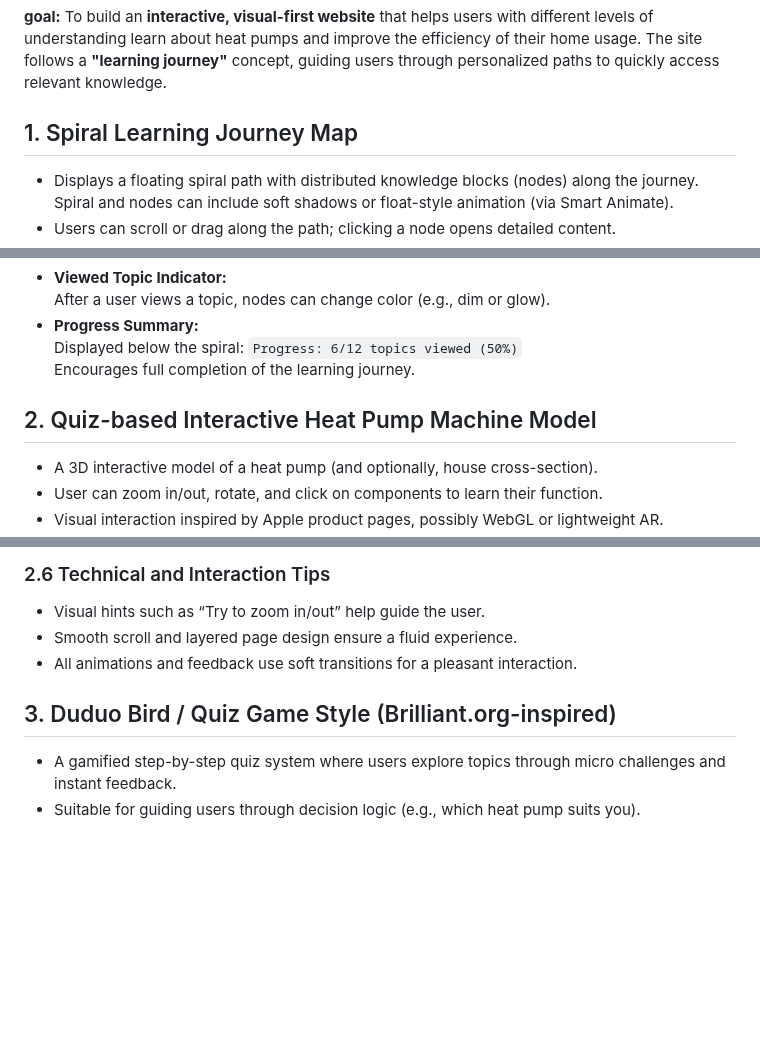
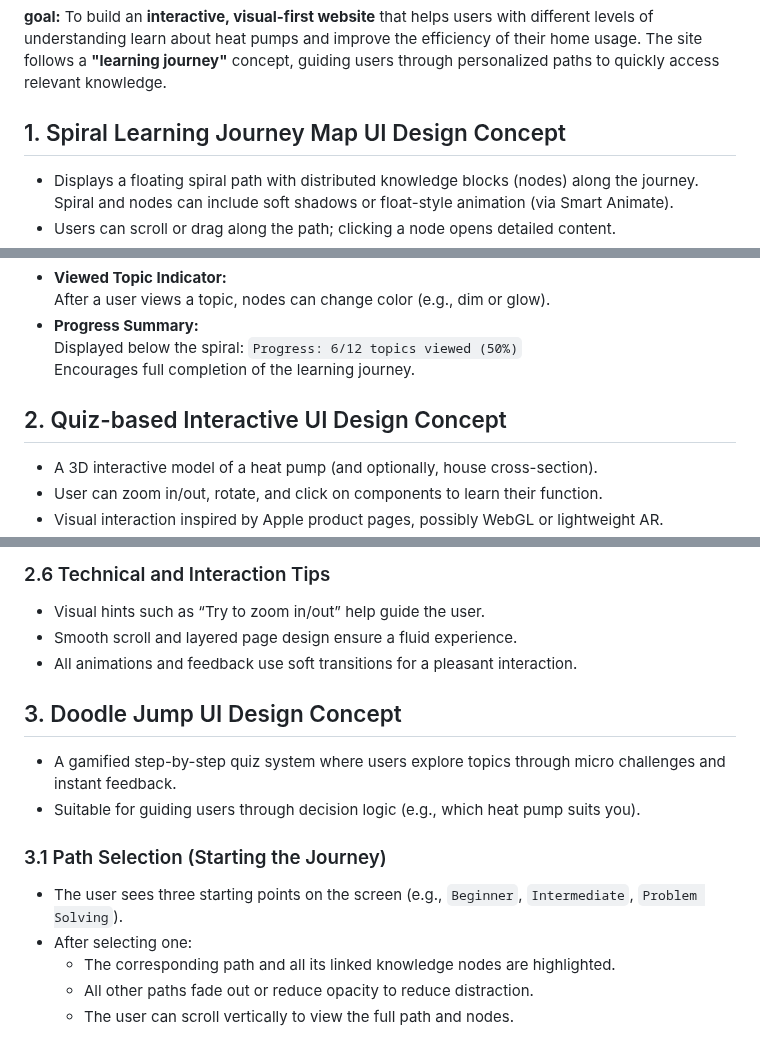
Before and after one commit to shandy-del/heatpump-go, a Markdown page: WeeklyNotes/week02.md, 3 parts joined by grey strips. Rendered like a GitHub page; blank space fills up the shorter version.

Commit message:
Add Knowledge Bubbles UI Design Concept

````diff
--- a/WeeklyNotes/week02.md
+++ b/WeeklyNotes/week02.md
@@ -31,7 +31,7 @@ Next Steps (To do this week)
 **goal:**
 To build an **interactive, visual-first website** that helps users with different levels of understanding learn about heat pumps and improve the efficiency of their home usage. The site follows a **"learning journey"** concept, guiding users through personalized paths to quickly access relevant knowledge.
 
-## 1. Spiral Learning Journey Map
+## 1. Spiral Learning Journey Map UI Design Concept
 - Displays a floating spiral path with distributed knowledge blocks (nodes) along the journey. Spiral and nodes can include soft shadows or float-style animation (via Smart Animate).
 - Users can scroll or drag along the path; clicking a node opens detailed content.
 - Inspiration: Museum-style learning maps + Doodle Jump-like visual mood.
@@ -76,7 +76,7 @@ After a user views a topic, nodes can change color (e.g., dim or glow).
 Displayed below the spiral: ```Progress: 6/12 topics viewed (50%)```<br>
 Encourages full completion of the learning journey.
 
-## 2. Quiz-based Interactive Heat Pump Machine Model
+## 2. Quiz-based Interactive UI Design Concept
 - A 3D interactive model of a heat pump (and optionally, house cross-section).
 - User can zoom in/out, rotate, and click on components to learn their function.
 - Visual interaction inspired by Apple product pages, possibly WebGL or lightweight AR.
@@ -133,7 +133,13 @@ This helps users know where they are and navigate back easily.
 - Smooth scroll and layered page design ensure a fluid experience.
 - All animations and feedback use soft transitions for a pleasant interaction.
 
-## 3. Duduo Bird / Quiz Game Style (Brilliant.org-inspired)
+## 3. Doodle Jump UI Design Concept
 - A gamified step-by-step quiz system where users explore topics through micro challenges and instant feedback.
 - Suitable for guiding users through decision logic (e.g., which heat pump suits you).
+### 3.1 Path Selection (Starting the Journey)
+- The user sees three starting points on the screen (e.g., `Beginner`, `Intermediate`, `Problem Solving`).
+- After selecting one:
+  - The corresponding path and all its linked knowledge nodes are highlighted.
+  - All other paths fade out or reduce opacity to reduce distraction.
+  - The user can scroll vertically to view the full path and nodes.
 
````
Also changed, not shown: other parts of WeeklyNotes/week02.md (+110 -5 lines).
